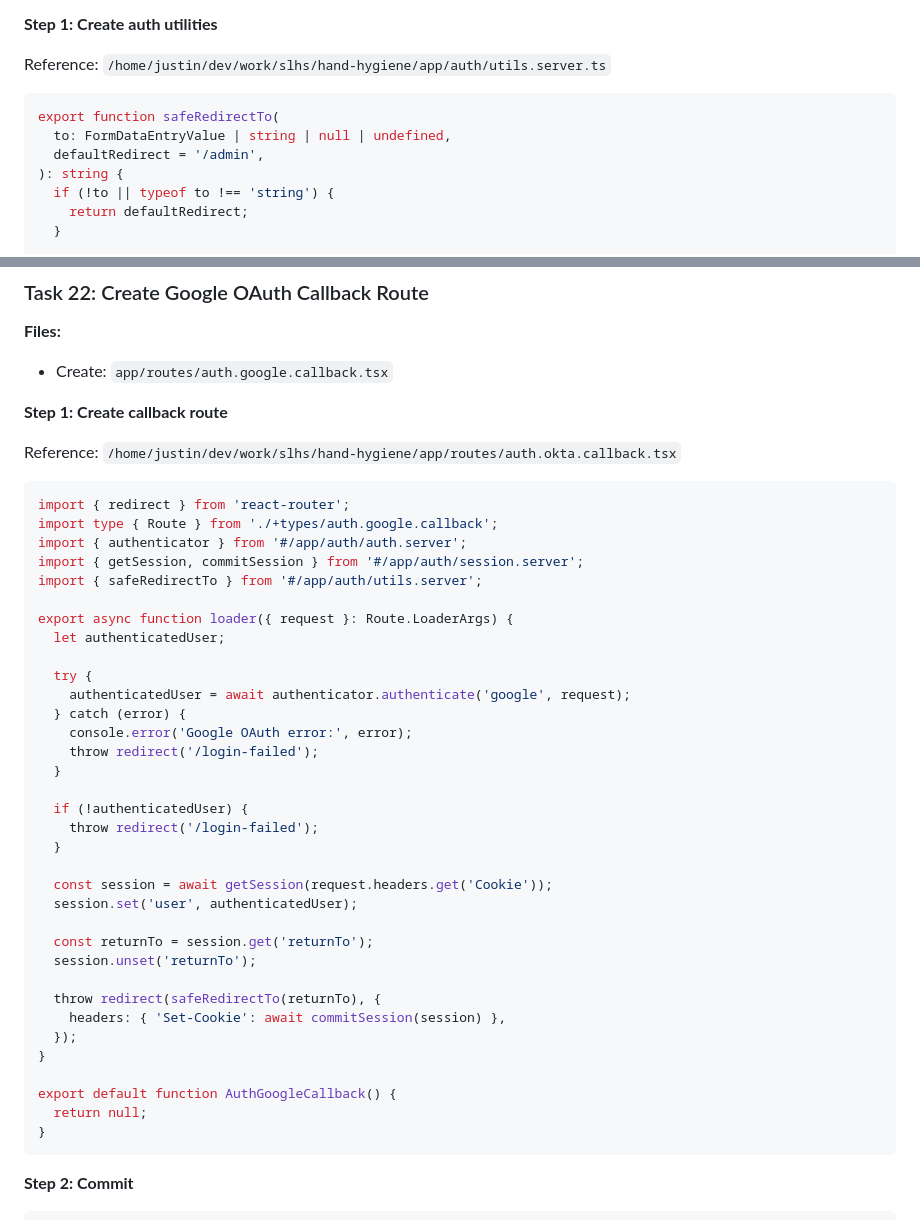
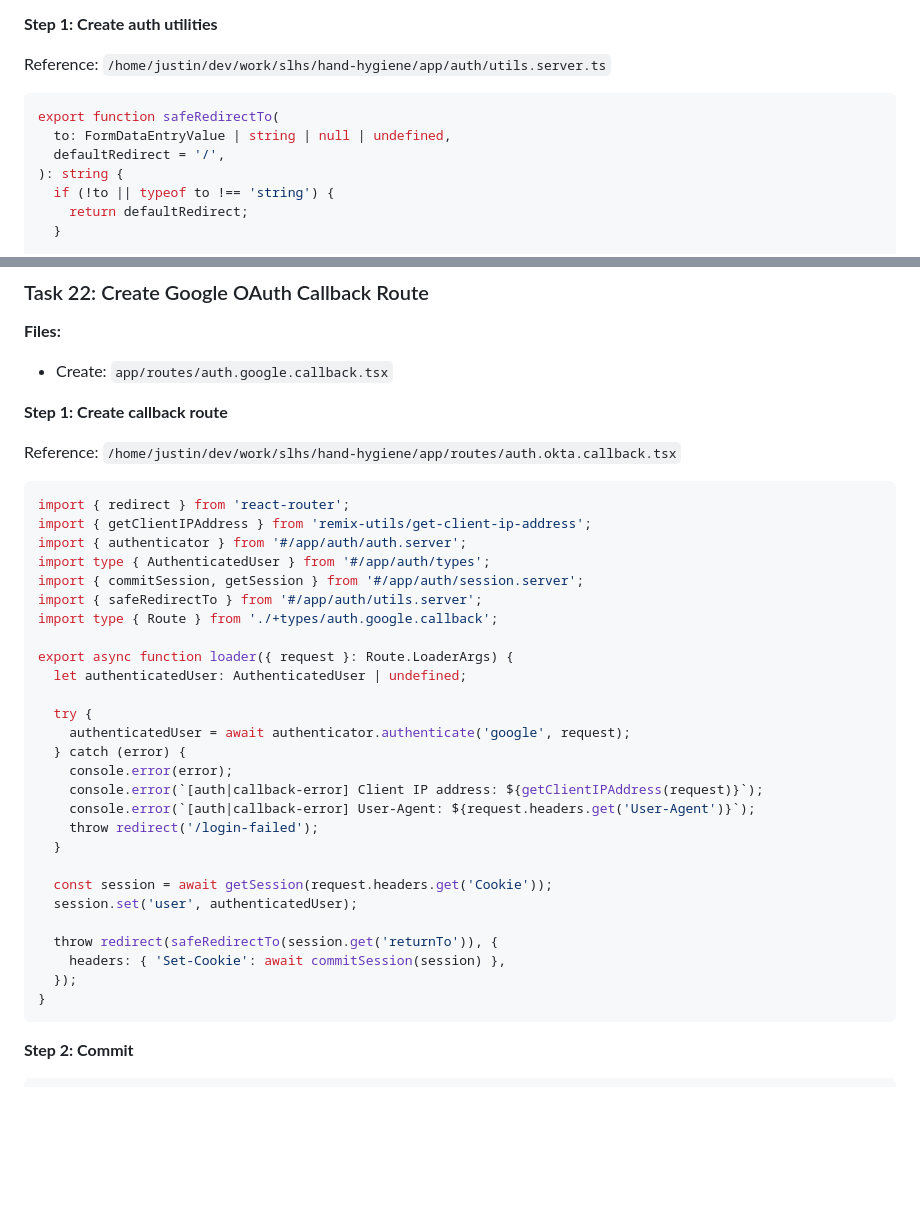
Before and after one commit to wKovacs64/drinks, a Markdown page: docs/plans/2026-01-24-contentful-migration-implementation.md, 2 parts joined by grey strips. Drawn GitHub-style; blank space fills up the shorter version.

Commit message:
docs: fix auth utilities and OAuth callback to match hand-hygiene
- Change safeRedirectTo default from '/admin' to '/'
- Add IP/user-agent logging on OAuth callback error
- Add proper AuthenticatedUser typing
- Remove unnecessary null check and default component

Co-Authored-By: Claude Opus 4.5 <noreply@anthropic.com>

````diff
--- a/docs/plans/2026-01-24-contentful-migration-implementation.md
+++ b/docs/plans/2026-01-24-contentful-migration-implementation.md
@@ -775,7 +775,7 @@ Reference: `/home/justin/dev/work/slhs/hand-hygiene/app/auth/utils.server.ts`
 ```typescript
 export function safeRedirectTo(
   to: FormDataEntryValue | string | null | undefined,
-  defaultRedirect = '/admin',
+  defaultRedirect = '/',
 ): string {
   if (!to || typeof to !== 'string') {
     return defaultRedirect;
@@ -1089,38 +1089,31 @@ Reference: `/home/justin/dev/work/slhs/hand-hygiene/app/routes/auth.okta.callbac
 
 ```typescript
 import { redirect } from 'react-router';
+import { getClientIPAddress } from 'remix-utils/get-client-ip-address';
+import { authenticator } from '#/app/auth/auth.server';
+import type { AuthenticatedUser } from '#/app/auth/types';
+import { commitSession, getSession } from '#/app/auth/session.server';
+import { safeRedirectTo } from '#/app/auth/utils.server';
 import type { Route } from './+types/auth.google.callback';
-import { authenticator } from '#/app/auth/auth.server';
-import { getSession, commitSession } from '#/app/auth/session.server';
-import { safeRedirectTo } from '#/app/auth/utils.server';
 
 export async function loader({ request }: Route.LoaderArgs) {
-  let authenticatedUser;
+  let authenticatedUser: AuthenticatedUser | undefined;
 
   try {
     authenticatedUser = await authenticator.authenticate('google', request);
   } catch (error) {
-    console.error('Google OAuth error:', error);
+    console.error(error);
+    console.error(`[auth|callback-error] Client IP address: ${getClientIPAddress(request)}`);
+    console.error(`[auth|callback-error] User-Agent: ${request.headers.get('User-Agent')}`);
     throw redirect('/login-failed');
   }
 
-  if (!authenticatedUser) {
-    throw redirect('/login-failed');
-  }
-
   const session = await getSession(request.headers.get('Cookie'));
   session.set('user', authenticatedUser);
 
-  const returnTo = session.get('returnTo');
-  session.unset('returnTo');
-
-  throw redirect(safeRedirectTo(returnTo), {
+  throw redirect(safeRedirectTo(session.get('returnTo')), {
     headers: { 'Set-Cookie': await commitSession(session) },
   });
-}
-
-export default function AuthGoogleCallback() {
-  return null;
 }
 ```
 
````
